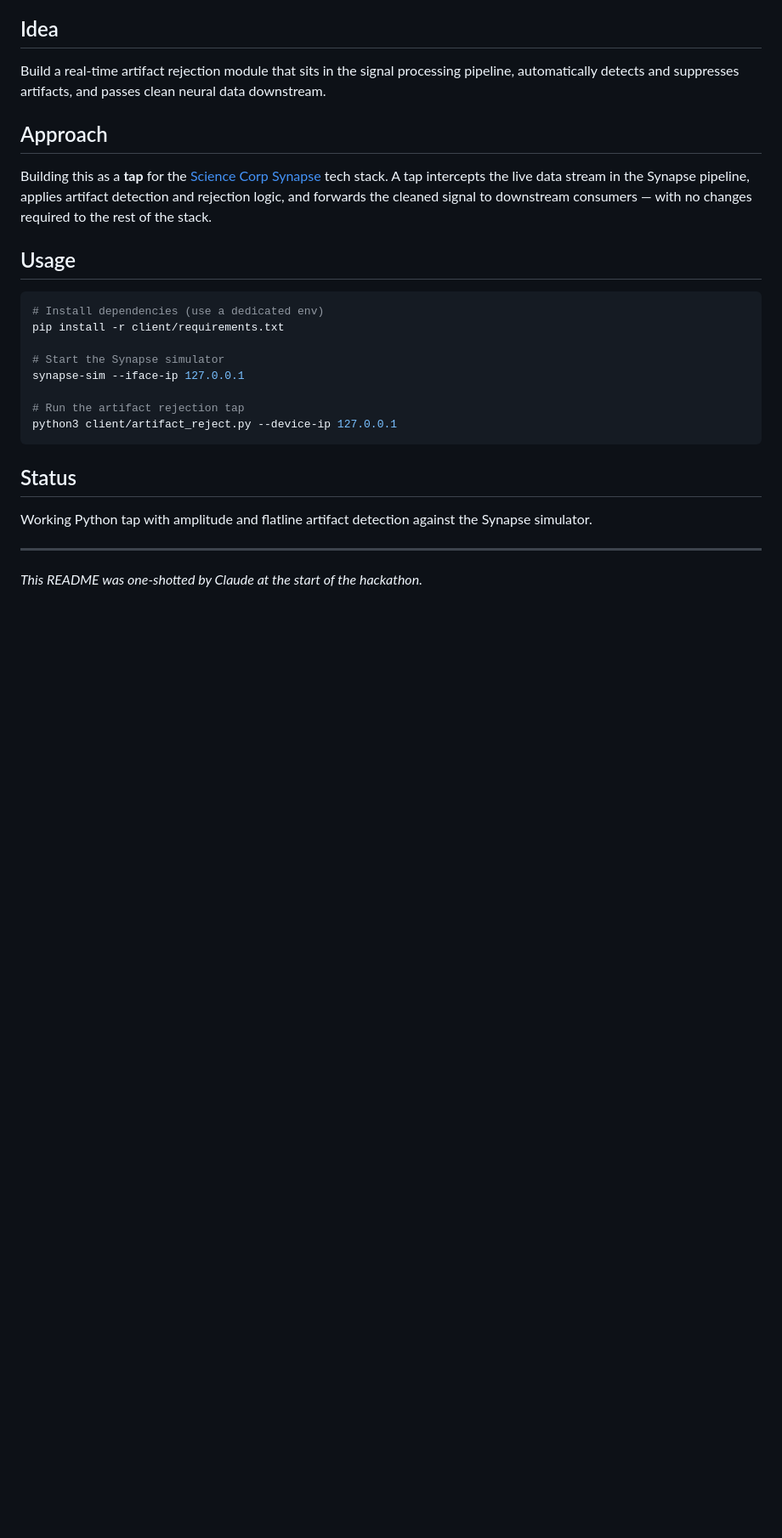
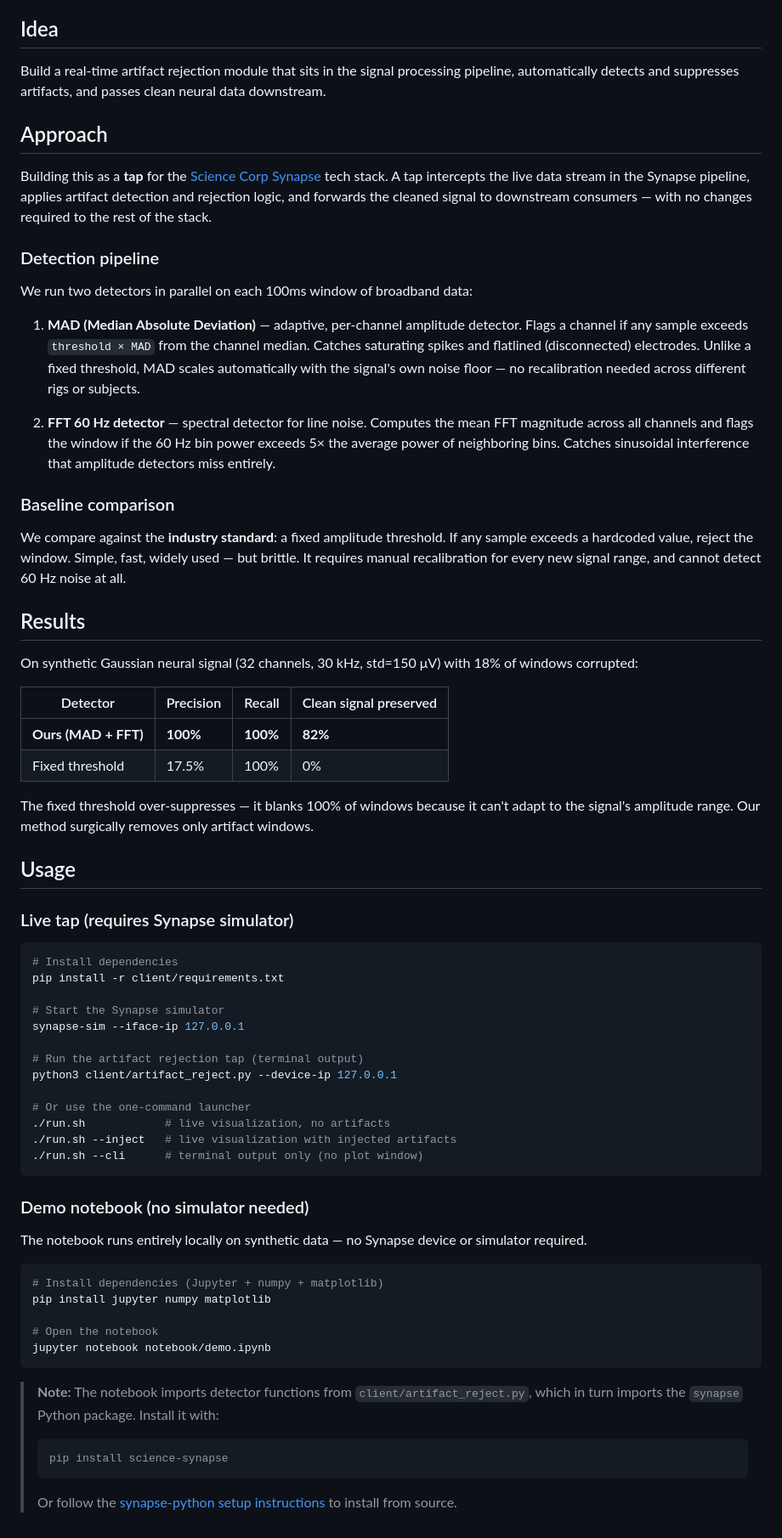
Before and after one commit to jamesmu03/artifact-reject, a Markdown page: README.md, the part around the change. Shown at 85% size. Drawn GitHub-style; blank space fills up the shorter version.

Commit message:
update README to reflect current pipeline and results
- Document MAD + FFT dual-detector approach
- Add results table (100% precision/recall, 82% clean signal preserved)
- Add demo notebook setup instructions including synapse dependency note
- Remove stale "amplitude and flatline only" status line

Co-Authored-By: Claude Sonnet 4.6 <noreply@anthropic.com>

````diff
--- a/README.md
+++ b/README.md
@@ -45,23 +45,63 @@ Build a real-time artifact rejection module that sits in the signal processing p
 
 Building this as a **tap** for the [Science Corp Synapse](https://science.xyz) tech stack. A tap intercepts the live data stream in the Synapse pipeline, applies artifact detection and rejection logic, and forwards the cleaned signal to downstream consumers — with no changes required to the rest of the stack.
 
+### Detection pipeline
+
+We run two detectors in parallel on each 100ms window of broadband data:
+
+1. **MAD (Median Absolute Deviation)** — adaptive, per-channel amplitude detector. Flags a channel if any sample exceeds `threshold × MAD` from the channel median. Catches saturating spikes and flatlined (disconnected) electrodes. Unlike a fixed threshold, MAD scales automatically with the signal's own noise floor — no recalibration needed across different rigs or subjects.
+
+2. **FFT 60 Hz detector** — spectral detector for line noise. Computes the mean FFT magnitude across all channels and flags the window if the 60 Hz bin power exceeds 5× the average power of neighboring bins. Catches sinusoidal interference that amplitude detectors miss entirely.
+
+### Baseline comparison
+
+We compare against the **industry standard**: a fixed amplitude threshold. If any sample exceeds a hardcoded value, reject the window. Simple, fast, widely used — but brittle. It requires manual recalibration for every new signal range, and cannot detect 60 Hz noise at all.
+
+## Results
+
+On synthetic Gaussian neural signal (32 channels, 30 kHz, std=150 μV) with 18% of windows corrupted:
+
+| Detector | Precision | Recall | Clean signal preserved |
+|---|---|---|---|
+| **Ours (MAD + FFT)** | **100%** | **100%** | **82%** |
+| Fixed threshold | 17.5% | 100% | 0% |
+
+The fixed threshold over-suppresses — it blanks 100% of windows because it can't adapt to the signal's amplitude range. Our method surgically removes only artifact windows.
+
 ## Usage
 
+### Live tap (requires Synapse simulator)
+
 ```bash
-# Install dependencies (use a dedicated env)
+# Install dependencies
 pip install -r client/requirements.txt
 
 # Start the Synapse simulator
 synapse-sim --iface-ip 127.0.0.1
 
-# Run the artifact rejection tap
+# Run the artifact rejection tap (terminal output)
 python3 client/artifact_reject.py --device-ip 127.0.0.1
+
+# Or use the one-command launcher
+./run.sh            # live visualization, no artifacts
+./run.sh --inject   # live visualization with injected artifacts
+./run.sh --cli      # terminal output only (no plot window)
 ```
 
-## Status
+### Demo notebook (no simulator needed)
 
-Working Python tap with amplitude and flatline artifact detection against the Synapse simulator.
+The notebook runs entirely locally on synthetic data — no Synapse device or simulator required.
 
----
+```bash
+# Install dependencies (Jupyter + numpy + matplotlib)
+pip install jupyter numpy matplotlib
 
-*This README was one-shotted by Claude at the start of the hackathon.*
+# Open the notebook
+jupyter notebook notebook/demo.ipynb
+```
+
+> **Note:** The notebook imports detector functions from `client/artifact_reject.py`, which in turn imports the `synapse` Python package. Install it with:
+> ```bash
+> pip install science-synapse
+> ```
+> Or follow the [synapse-python setup instructions](https://github.com/sciencecorp/synapse-python) to install from source.
````
